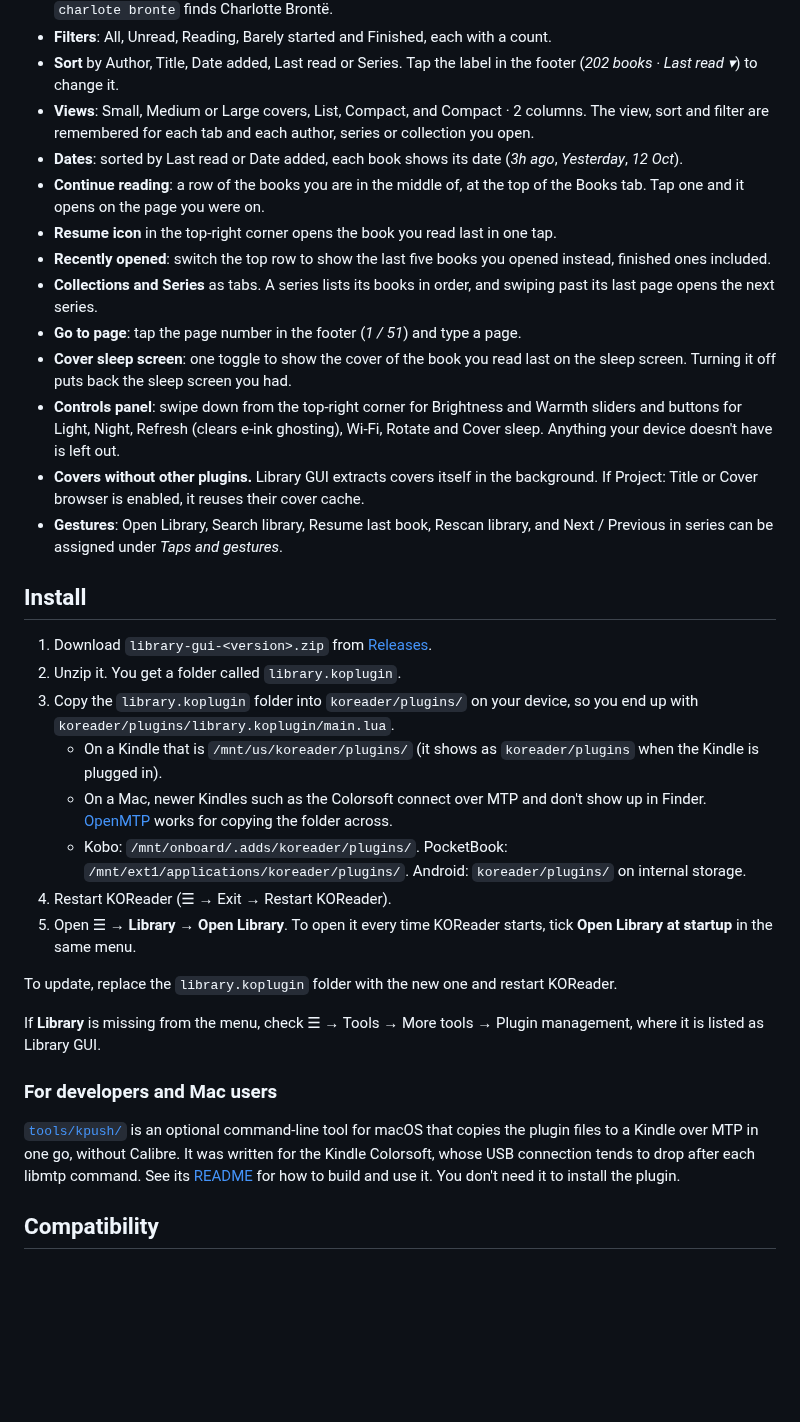
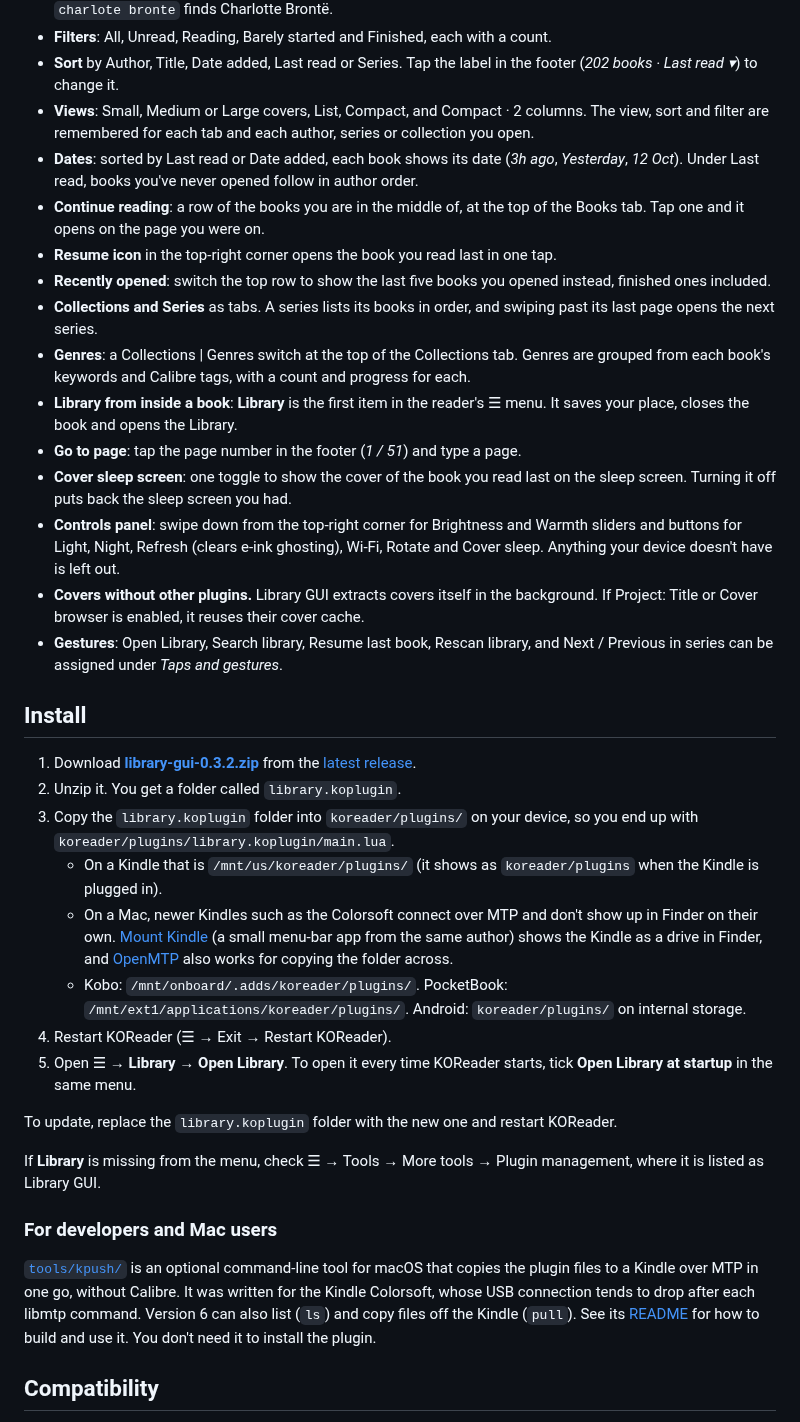
Before and after one commit to voantony/koreader-library-gui, a Markdown page: README.md, the part around one of its changes. GitHub-like rendering; blank space fills up the shorter version.

```diff
--- a/README.md
+++ b/README.md
@@ -24,11 +28,13 @@ The screenshots were taken in the KOReader emulator at the Kindle Colorsoft's sc
 - **Filters**: All, Unread, Reading, Barely started and Finished, each with a count.
 - **Sort** by Author, Title, Date added, Last read or Series. Tap the label in the footer (*202 books · Last read ▾*) to change it.
 - **Views**: Small, Medium or Large covers, List, Compact, and Compact · 2 columns. The view, sort and filter are remembered for each tab and each author, series or collection you open.
-- **Dates**: sorted by Last read or Date added, each book shows its date (*3h ago*, *Yesterday*, *12 Oct*).
+- **Dates**: sorted by Last read or Date added, each book shows its date (*3h ago*, *Yesterday*, *12 Oct*). Under Last read, books you've never opened follow in author order.
 - **Continue reading**: a row of the books you are in the middle of, at the top of the Books tab. Tap one and it opens on the page you were on.
 - **Resume icon** in the top-right corner opens the book you read last in one tap.
 - **Recently opened**: switch the top row to show the last five books you opened instead, finished ones included.
 - **Collections and Series** as tabs. A series lists its books in order, and swiping past its last page opens the next series.
+- **Genres**: a Collections | Genres switch at the top of the Collections tab. Genres are grouped from each book's keywords and Calibre tags, with a count and progress for each.
+- **Library from inside a book**: **Library** is the first item in the reader's ☰ menu. It saves your place, closes the book and opens the Library.
 - **Go to page**: tap the page number in the footer (*1 / 51*) and type a page.
 - **Cover sleep screen**: one toggle to show the cover of the book you read last on the sleep screen. Turning it off puts back the sleep screen you had.
 - **Controls panel**: swipe down from the top-right corner for Brightness and Warmth sliders and buttons for Light, Night, Refresh (clears e-ink ghosting), Wi-Fi, Rotate and Cover sleep. Anything your device doesn't have is left out.
@@ -37,11 +43,11 @@ The screenshots were taken in the KOReader emulator at the Kindle Colorsoft's sc
 
 ## Install
 
-1. Download `library-gui-<version>.zip` from [Releases](https://github.com/voantony/koreader-library-gui/releases).
+1. Download **[library-gui-0.3.2.zip](https://github.com/voantony/koreader-library-gui/releases/download/v0.3.2/library-gui-0.3.2.zip)** from the [latest release](https://github.com/voantony/koreader-library-gui/releases/latest).
 2. Unzip it. You get a folder called `library.koplugin`.
 3. Copy the `library.koplugin` folder into `koreader/plugins/` on your device, so you end up with `koreader/plugins/library.koplugin/main.lua`.
    - On a Kindle that is `/mnt/us/koreader/plugins/` (it shows as `koreader/plugins` when the Kindle is plugged in).
-   - On a Mac, newer Kindles such as the Colorsoft connect over MTP and don't show up in Finder. [OpenMTP](https://openmtp.ganeshrvel.com/) works for copying the folder across.
+   - On a Mac, newer Kindles such as the Colorsoft connect over MTP and don't show up in Finder on their own. [Mount Kindle](https://github.com/voantony/kindle-mtp-mount) (a small menu-bar app from the same author) shows the Kindle as a drive in Finder, and [OpenMTP](https://openmtp.ganeshrvel.com/) also works for copying the folder across.
    - Kobo: `/mnt/onboard/.adds/koreader/plugins/`. PocketBook: `/mnt/ext1/applications/koreader/plugins/`. Android: `koreader/plugins/` on internal storage.
 4. Restart KOReader (☰ → Exit → Restart KOReader).
 5. Open ☰ → **Library** → **Open Library**. To open it every time KOReader starts, tick **Open Library at startup** in the same menu.
@@ -52,7 +58,7 @@ If **Library** is missing from the menu, check ☰ → Tools → More tools →
 
 ### For developers and Mac users
 
-[`tools/kpush/`](tools/kpush/) is an optional command-line tool for macOS that copies the plugin files to a Kindle over MTP in one go, without Calibre. It was written for the Kindle Colorsoft, whose USB connection tends to drop after each libmtp command. See its [README](tools/kpush/README.md) for how to build and use it. You don't need it to install the plugin.
+[`tools/kpush/`](tools/kpush/) is an optional command-line tool for macOS that copies the plugin files to a Kindle over MTP in one go, without Calibre. It was written for the Kindle Colorsoft, whose USB connection tends to drop after each libmtp command. Version 6 can also list (`ls`) and copy files off the Kindle (`pull`). See its [README](tools/kpush/README.md) for how to build and use it. You don't need it to install the plugin.
 
 ## Compatibility
 
```
Also changed, not shown: other parts of README.md (+4 -0 lines), docs/screenshots/10-genres.png (added), docs/screenshots/11-genre-books.png (added), docs/screenshots/12-reader-menu-library.png (added).
